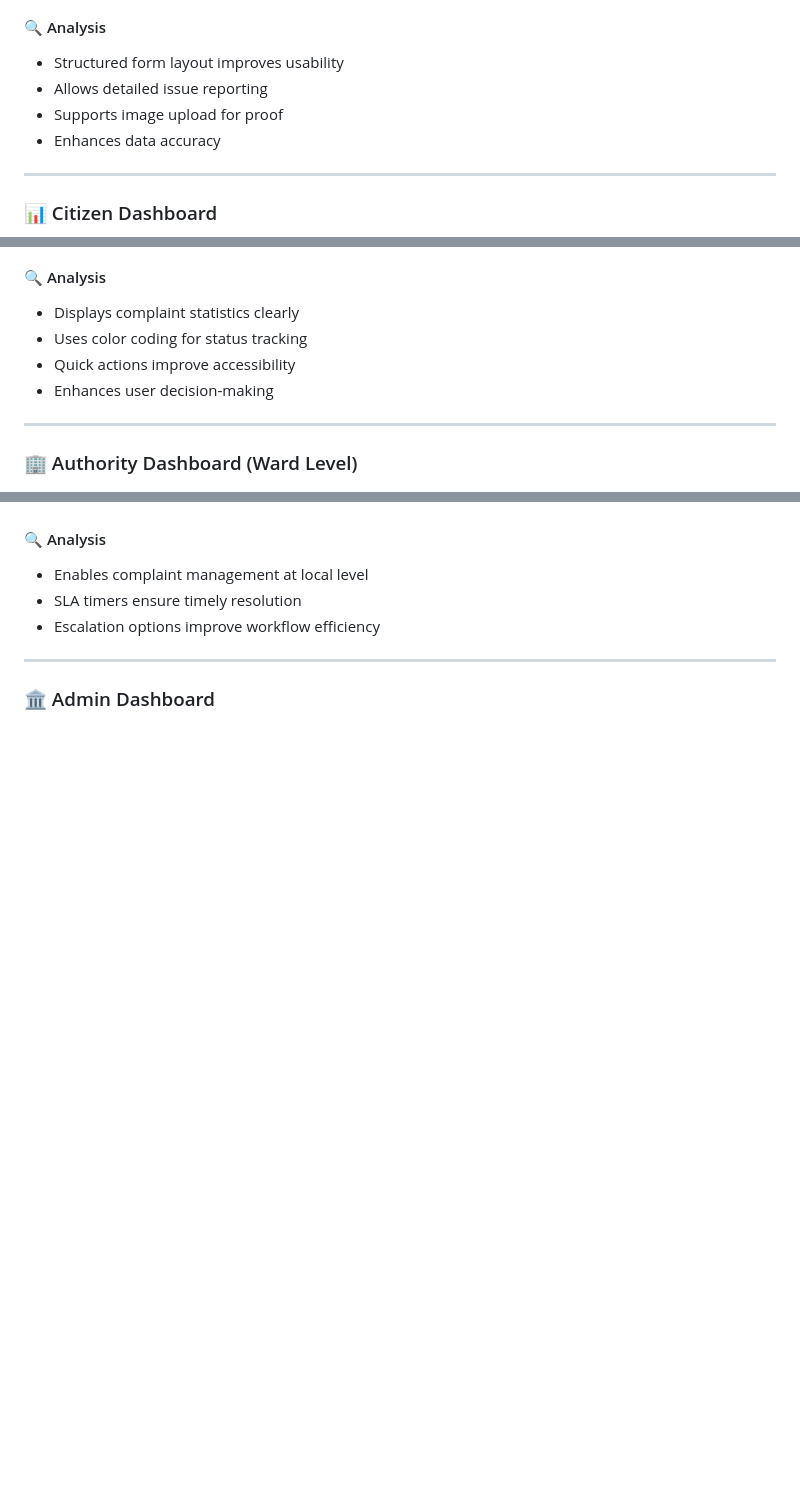
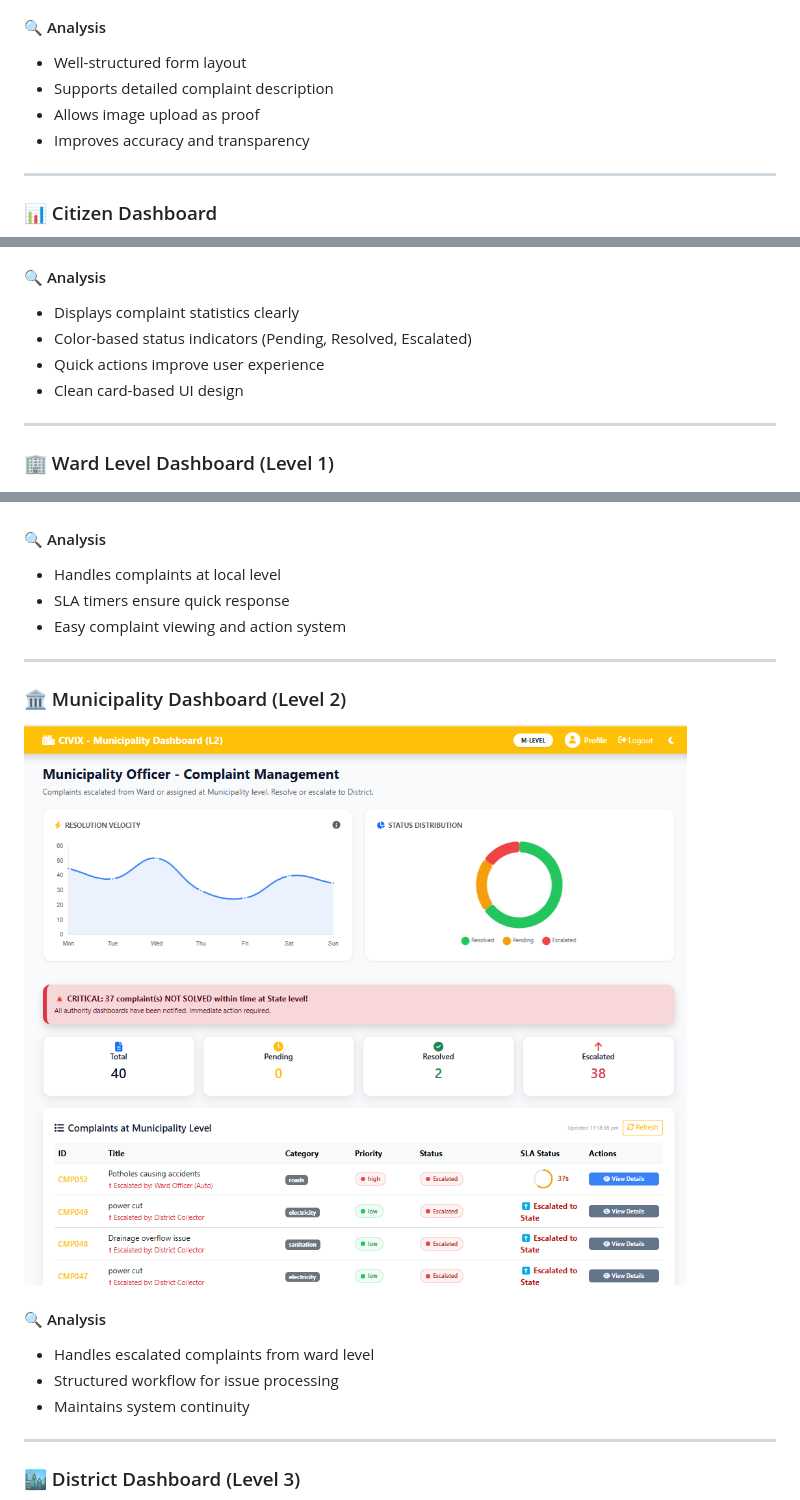
Before and after one commit to VANITHA1011/complaint_management_system, a Markdown page: README.md, 3 parts joined by grey strips. Rendered like a GitHub page; blank space fills up the shorter version.

```diff
--- a/README.md
+++ b/README.md
@@ -44,10 +51,10 @@ The system ensures transparency and accountability through multi-level escalatio
 
 #### 🔍 Analysis
 
-* Structured form layout improves usability
-* Allows detailed issue reporting
-* Supports image upload for proof
-* Enhances data accuracy
+- Well-structured form layout
+- Supports detailed complaint description
+- Allows image upload as proof
+- Improves accuracy and transparency
 
 ---
 
@@ -57,23 +64,36 @@ The system ensures transparency and accountability through multi-level escalatio
 
 #### 🔍 Analysis
 
-* Displays complaint statistics clearly
-* Uses color coding for status tracking
-* Quick actions improve accessibility
-* Enhances user decision-making
+- Displays complaint statistics clearly
+- Color-based status indicators (Pending, Resolved, Escalated)
+- Quick actions improve user experience
+- Clean card-based UI design
 
 ---
 
-### 🏢 Authority Dashboard (Ward Level)
+### 🏢 Ward Level Dashboard (Level 1)
 
 ![Ward](https://raw.githubusercontent.com/VANITHA1011/complaint_management_system/main/images/wardDashboard.png)
 
 #### 🔍 Analysis
 
-* Enables complaint management at local level
-* SLA timers ensure timely resolution
-* Escalation options improve workflow efficiency
+- Handles complaints at local level
+- SLA timers ensure quick response
+- Easy complaint viewing and action system
 
 ---
 
-### 🏛️ Admin Dashboard
+### 🏛️ Municipality Dashboard (Level 2)
+
+![Municipality](https://raw.githubusercontent.com/VANITHA1011/complaint_management_system/main/images/municipalDashboard.png)
+
+#### 🔍 Analysis
+
+- Handles escalated complaints from ward level
+- Structured workflow for issue processing
+- Maintains system continuity
+
+---
+
+### 🏙️ District Dashboard (Level 3)
+
```
Also changed, not shown: other parts of README.md (+83 -29 lines).
